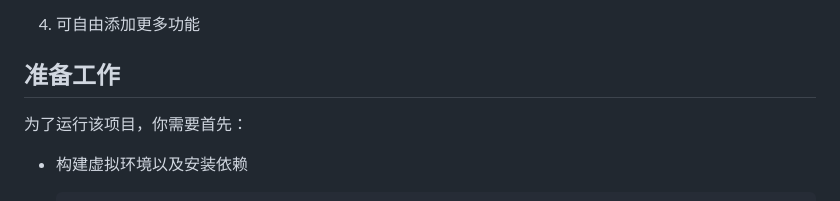
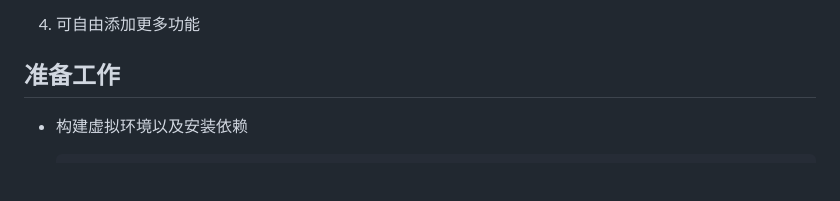
Before and after one commit to Lucky-MiaoC/Fortunate-Wheel, a Markdown page: README.md, the part around the change printed below. Drawn GitHub-style; blank space fills up the shorter version.

````diff
--- a/README.md
+++ b/README.md
@@ -71,8 +71,6 @@
 
 ## 准备工作
 
-为了运行该项目，你需要首先：
-
 - 构建虚拟环境以及安装依赖
 
     ```shell
````
Also changed, not shown: other parts of README.md (+2 -2 lines).
